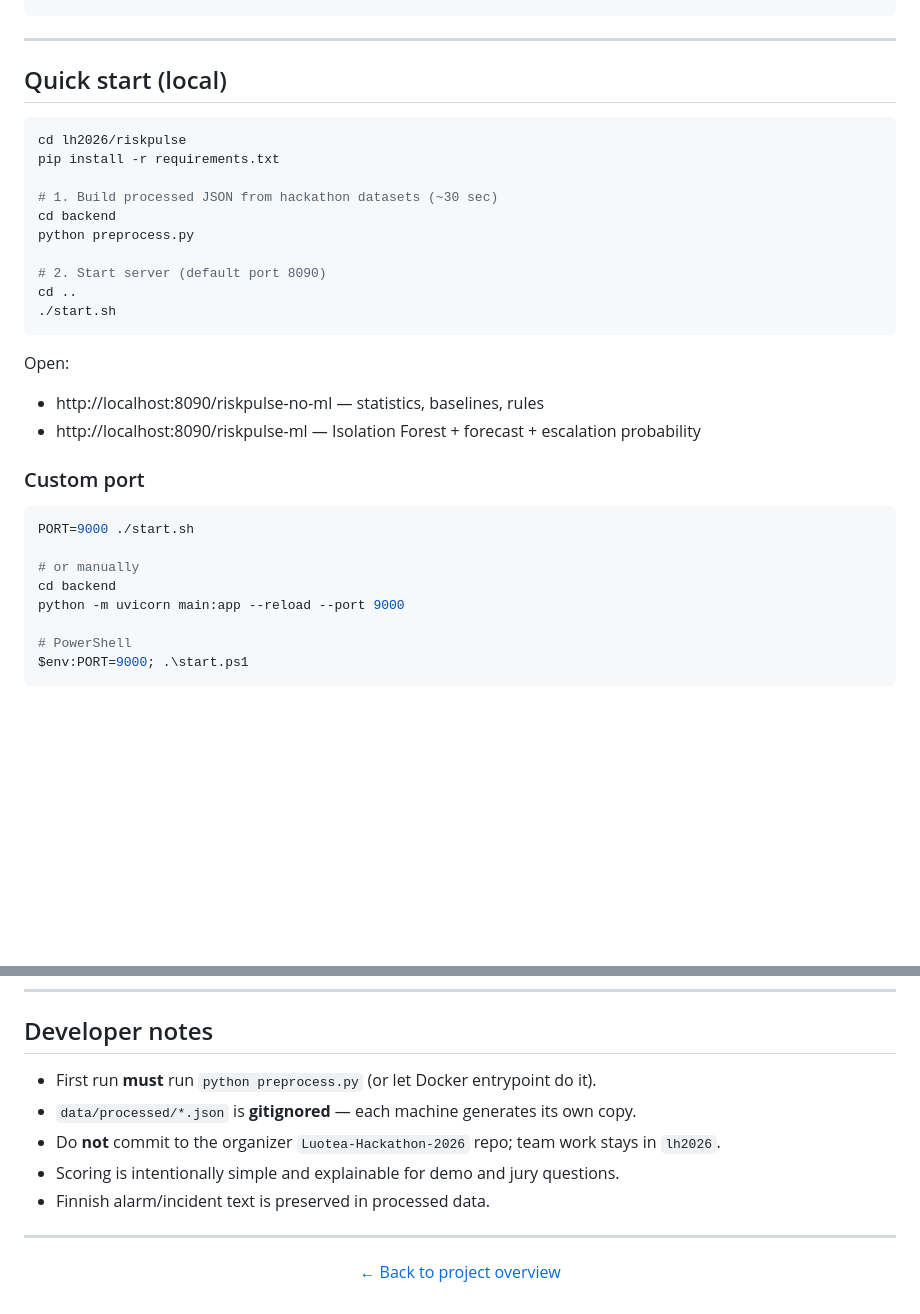
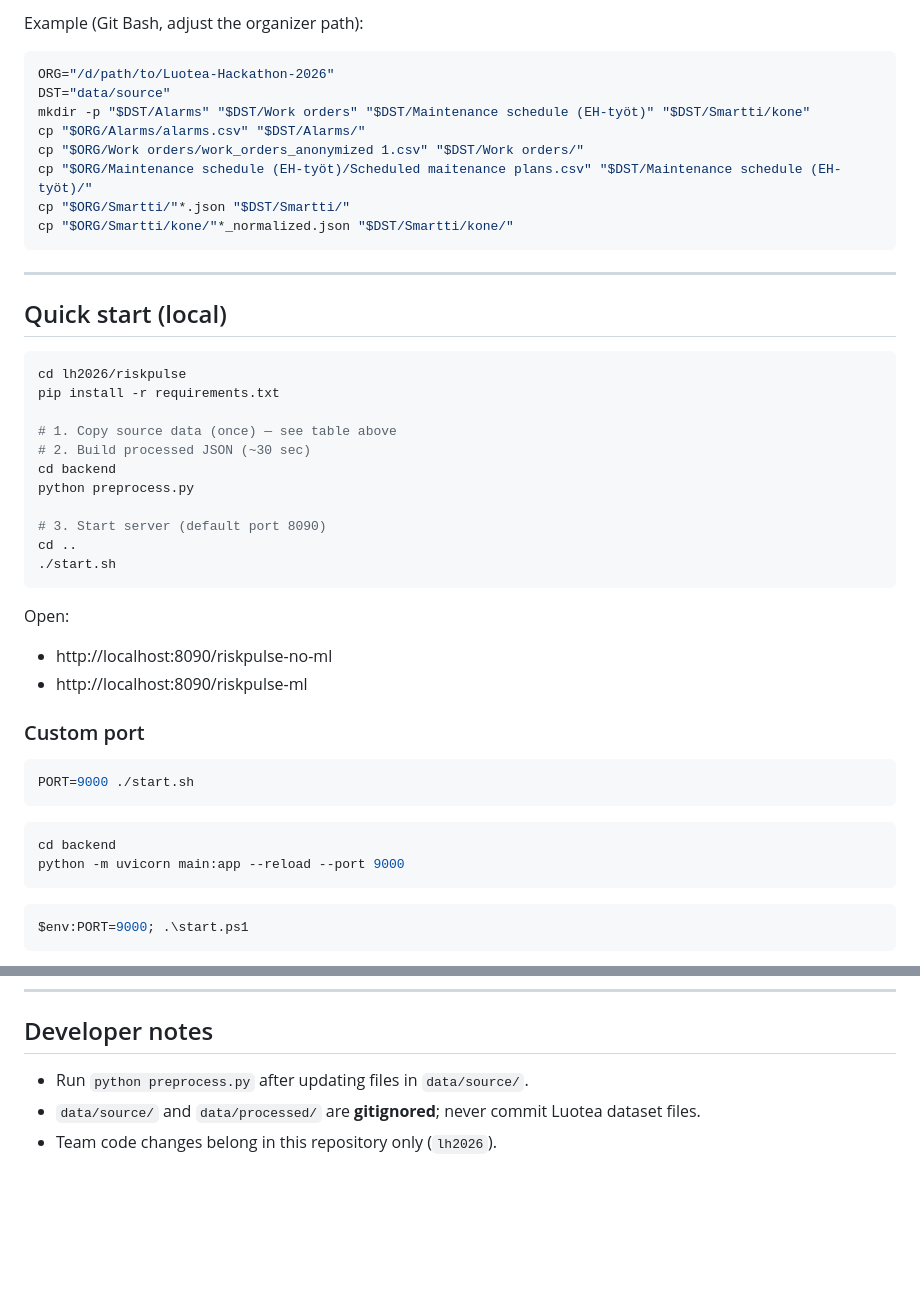
Before and after one commit to muneer2ishtech/Luotea-Hackathon-2026, a Markdown page: riskpulse/README.md, 2 parts joined by grey strips. Drawn GitHub-style; blank space fills up the shorter version.

````diff
--- a/riskpulse/README.md
+++ b/riskpulse/README.md
@@ -34,3 +59,14 @@ riskpulse/
+Example (Git Bash, adjust the organizer path):
+
+```bash
+ORG="/d/path/to/Luotea-Hackathon-2026"
+DST="data/source"
+mkdir -p "$DST/Alarms" "$DST/Work orders" "$DST/Maintenance schedule (EH-työt)" "$DST/Smartti/kone"
+cp "$ORG/Alarms/alarms.csv" "$DST/Alarms/"
+cp "$ORG/Work orders/work_orders_anonymized 1.csv" "$DST/Work orders/"
+cp "$ORG/Maintenance schedule (EH-työt)/Scheduled maitenance plans.csv" "$DST/Maintenance schedule (EH-työt)/"
+cp "$ORG/Smartti/"*.json "$DST/Smartti/"
+cp "$ORG/Smartti/kone/"*_normalized.json "$DST/Smartti/kone/"
 ```
 
 ---
@@ -41,30 +77,33 @@ riskpulse/
 cd lh2026/riskpulse
 pip install -r requirements.txt
 
-# 1. Build processed JSON from hackathon datasets (~30 sec)
+# 1. Copy source data (once) — see table above
+# 2. Build processed JSON (~30 sec)
 cd backend
 python preprocess.py
 
-# 2. Start server (default port 8090)
+# 3. Start server (default port 8090)
 cd ..
 ./start.sh
 ```
 
 Open:
 
-- http://localhost:8090/riskpulse-no-ml — statistics, baselines, rules
-- http://localhost:8090/riskpulse-ml — Isolation Forest + forecast + escalation probability
+- http://localhost:8090/riskpulse-no-ml
+- http://localhost:8090/riskpulse-ml
 
 ### Custom port
 
 ```bash
 PORT=9000 ./start.sh
+```
 
-# or manually
+```bash
 cd backend
 python -m uvicorn main:app --reload --port 9000
+```
 
-# PowerShell
+```powershell
 $env:PORT=9000; .\start.ps1
 ```
 
@@ -177,14 +212,6 @@ Configured in `backend/config.py`. Data paths point at the organizer repo via `H
 
 ## Developer notes
 
-- First run **must** run `python preprocess.py` (or let Docker entrypoint do it).
-- `data/processed/*.json` is **gitignored** — each machine generates its own copy.
-- Do **not** commit to the organizer `Luotea-Hackathon-2026` repo; team work stays in `lh2026`.
-- Scoring is intentionally simple and explainable for demo and jury questions.
-- Finnish alarm/incident text is preserved in processed data.
-
----
-
-<p align="center">
-  <a href="../README.md">← Back to project overview</a>
-</p>
+- Run `python preprocess.py` after updating files in `data/source/`.
+- `data/source/` and `data/processed/` are **gitignored**; never commit Luotea dataset files.
+- Team code changes belong in this repository only (`lh2026`).
````
Also changed, not shown: other parts of riskpulse/README.md (+44 -23 lines).
